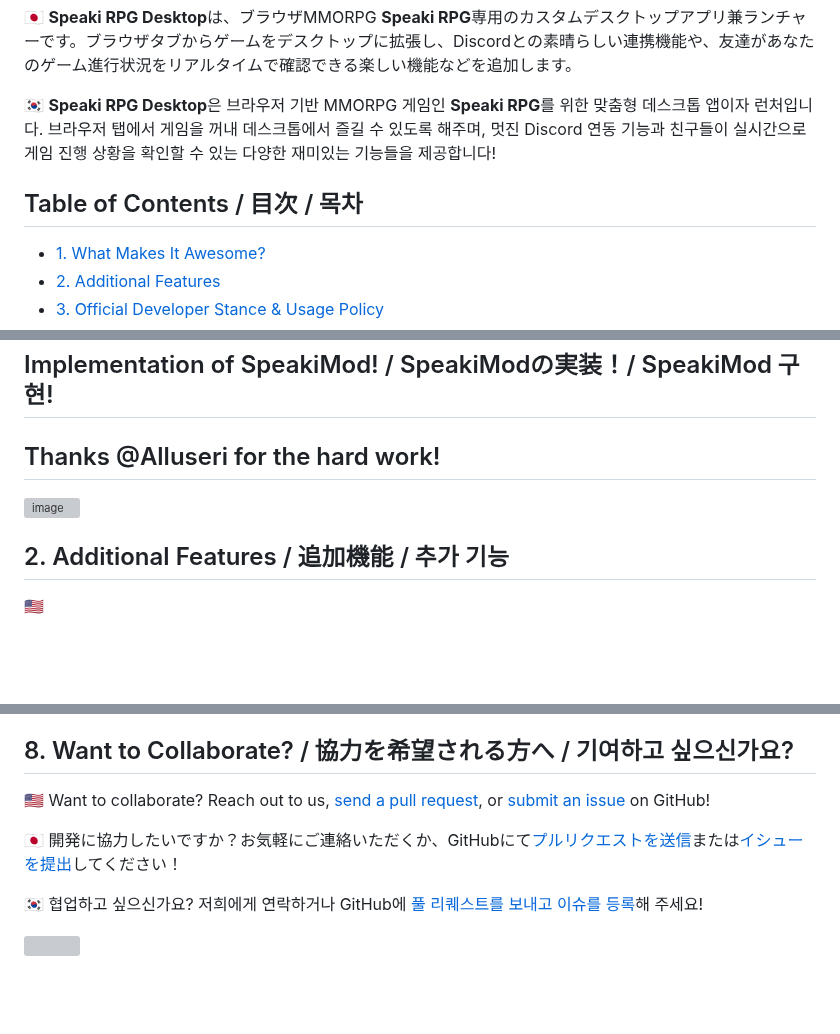
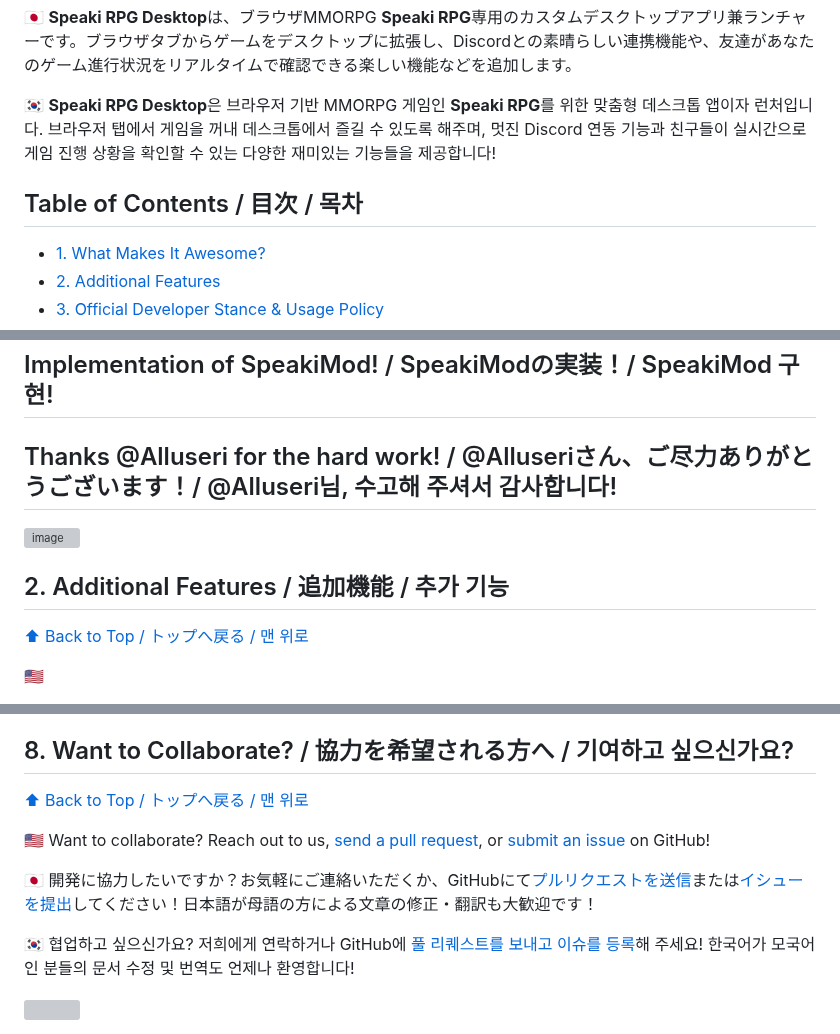
Before and after one commit to DJTOMATO/SpeakiRPG, a Markdown page: README.md, 3 parts joined by grey strips. Rendered like a GitHub page; blank space fills up the shorter version; grey boxes are pictures that could not be loaded.

```diff
--- a/README.md
+++ b/README.md
@@ -8,7 +8,8 @@
 
 🇰🇷 **Speaki RPG Desktop**은 브라우저 기반 MMORPG 게임인 **Speaki RPG**를 위한 맞춤형 데스크톱 앱이자 런처입니다. 브라우저 탭에서 게임을 꺼내 데스크톱에서 즐길 수 있도록 해주며, 멋진 Discord 연동 기능과 친구들이 실시간으로 게임 진행 상황을 확인할 수 있는 다양한 재미있는 기능들을 제공합니다!
 
-## Table of Contents / 目次 / 목차
+<h2 id="table-of-contents">Table of Contents / 目次 / 목차</h2>
+
 - [1. What Makes It Awesome?](#1-what-makes-it-awesome)
 - [2. Additional Features](#2-additional-features)
 - [3. Official Developer Stance & Usage Policy](#3-official-developer-stance--usage-policy)
@@ -45,11 +47,13 @@
 * **풍부한 게임플레이 기능:** SpeakiMod(아래 참조) 덕분에 다양한 편의성 기능이 추가되었습니다!
 
 ## Implementation of SpeakiMod! / SpeakiModの実装！/ SpeakiMod 구현!
-## Thanks @Alluseri for the hard work!
+## Thanks @Alluseri for the hard work! / @Alluseriさん、ご尽力ありがとうございます！/ @Alluseri님, 수고해 주셔서 감사합니다!
 
 <img width="1228" height="592" alt="image" src="https://github.com/user-attachments/assets/83c211f4-b4fa-4840-8782-71ac4f4d8668" />
 
 <h2 id="2-additional-features">2. Additional Features / 追加機能 / 추가 기능</h2>
+
+[⬆ Back to Top / トップへ戻る / 맨 위로](#table-of-contents)
 
 🇺🇸
 - Nearby player count
@@ -243,10 +257,13 @@ npm start
 
 <h2 id="8-want-to-collaborate">8. Want to Collaborate? / 協力を希望される方へ / 기여하고 싶으신가요?</h2>
 
-🇺🇸 Want to collaborate? Reach out to us, [send a pull request](https://github.com/DJTOMATO/SpeakiRPG/pulls), or [submit an issue](https://github.com/DJTOMATO/SpeakiRPG/issues) on GitHub!
+[⬆ Back to Top / トップへ戻る / 맨 위로](#table-of-contents)
 
-🇯🇵 開発に協力したいですか？お気軽にご連絡いただくか、GitHubにて[プルリクエストを送信](https://github.com/DJTOMATO/SpeakiRPG/pulls)または[イシューを提出](https://github.com/DJTOMATO/SpeakiRPG/issues)してください！
+🇺🇸 Want to collaborate? Reach out to us, [send a pull request]([https://github.com/DJTOMATO/SpeakiRPG/pulls]%28https://github.com/DJTOMATO/SpeakiRPG/pulls%29), or [submit an issue]([https://github.com/DJTOMATO/SpeakiRPG/issues]%28https://github.com/DJTOMATO/SpeakiRPG/issues%29) on GitHub!
 
-🇰🇷 협업하고 싶으신가요? 저희에게 연락하거나 GitHub에 [풀 리퀘스트를 보내고](https://github.com/DJTOMATO/SpeakiRPG/pulls) [이슈를 등록](https://github.com/DJTOMATO/SpeakiRPG/issues)해 주세요!
+🇯🇵 開発に協力したいですか？お気軽にご連絡いただくか、GitHubにて[プルリクエストを送信]([https://github.com/DJTOMATO/SpeakiRPG/pulls]%28https://github.com/DJTOMATO/SpeakiRPG/pulls%29)または[イシューを提出]([https://github.com/DJTOMATO/SpeakiRPG/issues]%28https://github.com/DJTOMATO/SpeakiRPG/issues%29)してください！日本語が母語の方による文章の修正・翻訳も大歓迎です！
+
+🇰🇷 협업하고 싶으신가요? 저희에게 연락하거나 GitHub에 [풀 리퀘스트를 보내고]([https://github.com/DJTOMATO/SpeakiRPG/pulls]%28https://github.com/DJTOMATO/SpeakiRPG/pulls%29) [이슈를 등록]([https://github.com/DJTOMATO/SpeakiRPG/issues]%28https://github.com/DJTOMATO/SpeakiRPG/issues%29)해 주세요! 한국어가 모국어인 분들의 문서 수정 및 번역도 언제나 환영합니다!
+
 
 <img src="https://cdn.nest.rip/uploads/96578d20-4e61-4cab-9978-d01789edebbb.png">
```
Also changed, not shown: other parts of README.md (+11 -0 lines).
